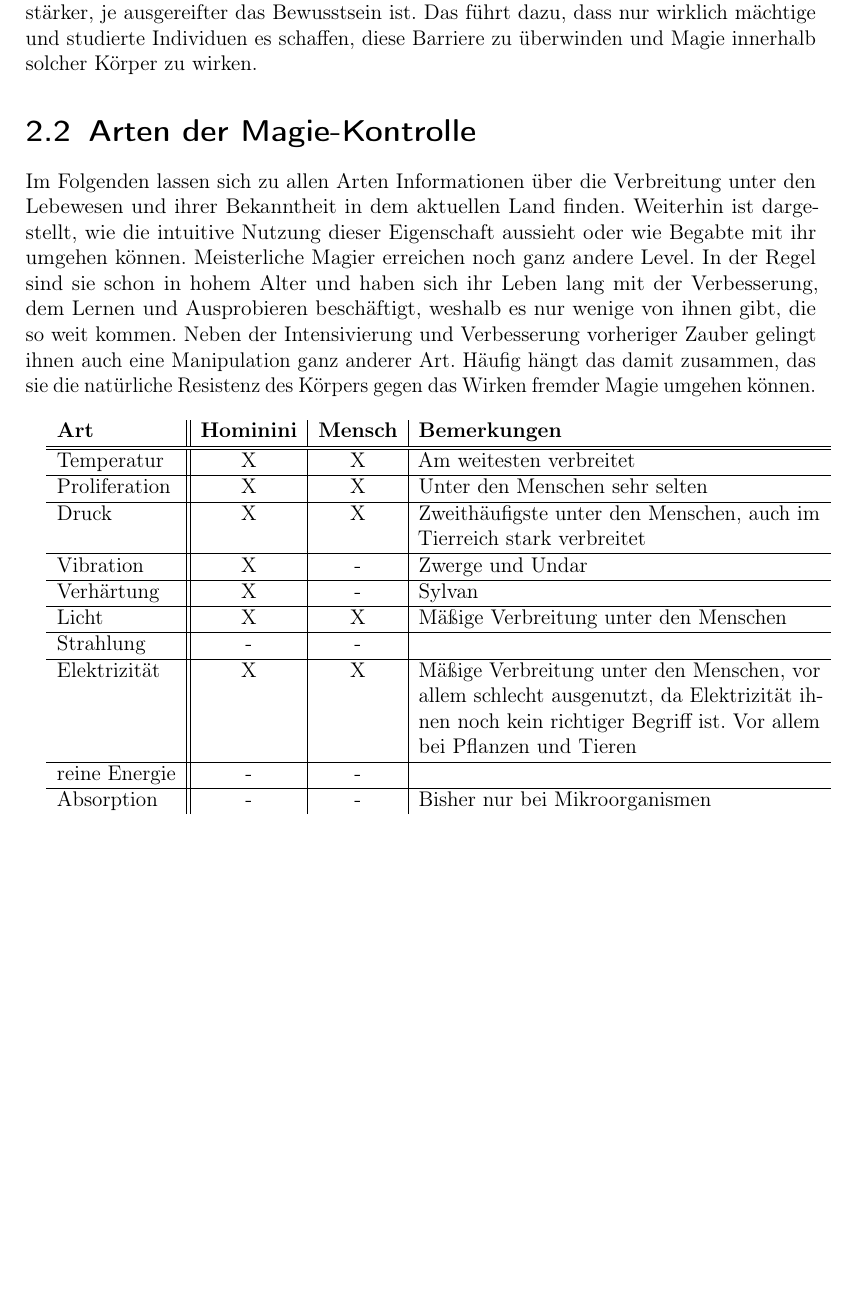
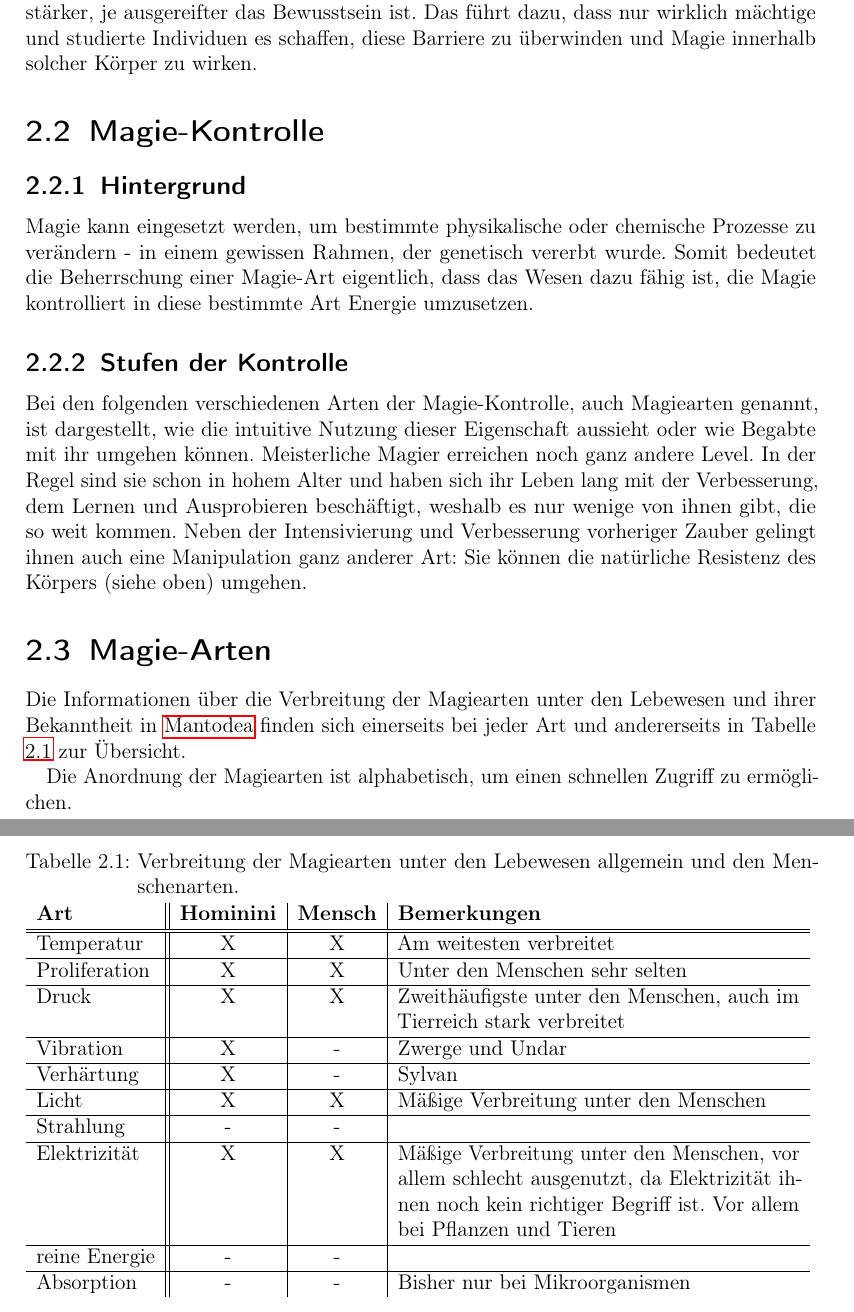
Before and after one commit to ink-inc/MagicMittelalterStory, a LaTeX document (Dokument/Master.tex, which reads Dokument/Dateien/Magie_Essenz.tex): part of page 15 of 71 before the commit and two parts of pages 15 and 16 of 72 after it, the two joined at a grey line, cut so that both start at the same text, the shorter picture padded with empty space. Compiled offline with pdfLaTeX.

Commit message:
UPDATE: Magie Kontrolle überarbeitet

```diff
--- a/Dokument/Dateien/Magie_Essenz.tex
+++ b/Dokument/Dateien/Magie_Essenz.tex
@@ -58,9 +58,27 @@ Das führt dazu, dass nur wirklich mächtige und studierte Individuen es schaffe
 
 
 
-\section{Arten der Magie-Kontrolle}
-Im Folgenden lassen sich zu allen Arten Informationen über die Verbreitung unter den Lebewesen und ihrer Bekanntheit in dem aktuellen Land finden. Weiterhin ist dargestellt, wie die intuitive Nutzung dieser Eigenschaft aussieht oder wie Begabte mit ihr umgehen können. Meisterliche Magier erreichen noch ganz andere Level. In der Regel sind sie schon in hohem Alter und haben sich ihr Leben lang mit der Verbesserung, dem Lernen und Ausprobieren beschäftigt, weshalb es nur wenige von ihnen gibt, die so weit kommen. Neben der Intensivierung und Verbesserung vorheriger Zauber gelingt ihnen auch eine Manipulation ganz anderer Art. Häufig hängt das damit zusammen, das sie die natürliche Resistenz des Körpers gegen das Wirken fremder Magie umgehen können. \\
+\section{Magie-Kontrolle}
+\subsection{Hintergrund}
+Magie kann eingesetzt werden, um bestimmte physikalische oder chemische Prozesse zu verändern - in einem gewissen Rahmen, der genetisch vererbt wurde.
+Somit bedeutet die Beherrschung einer Magie-Art eigentlich, dass das Wesen dazu fähig ist, die Magie kontrolliert in diese bestimmte Art Energie umzusetzen.
 
+\subsection{Stufen der Kontrolle}
+Bei den folgenden verschiedenen Arten der Magie-Kontrolle, auch Magiearten genannt, ist dargestellt, wie die intuitive Nutzung dieser Eigenschaft aussieht oder wie Begabte mit ihr umgehen können.
+Meisterliche Magier erreichen noch ganz andere Level.
+In der Regel sind sie schon in hohem Alter und haben sich ihr Leben lang mit der Verbesserung, dem Lernen und Ausprobieren beschäftigt, weshalb es nur wenige von ihnen gibt, die so weit kommen.
+Neben der Intensivierung und Verbesserung vorheriger Zauber gelingt ihnen auch eine Manipulation ganz anderer Art:
+Sie können die natürliche Resistenz des Körpers (siehe oben) umgehen.
+
+
+
+\section{Magie-Arten}
+Die Informationen über die Verbreitung der Magiearten unter den Lebewesen und ihrer Bekanntheit in \nameref{sec:land} finden sich einerseits bei jeder Art und andererseits in Tabelle \ref{tab:magie-verbreitung} zur Übersicht.
+
+Die Anordnung der Magiearten ist alphabetisch, um einen schnellen Zugriff zu ermöglichen.
+
+\begin{table}[htbp]
+	\caption{Verbreitung der Magiearten unter den Lebewesen allgemein und den Menschenarten.}
 	\begin{tabular}{l||c|c|p{8cm}}
 		\textbf{Art} & \textbf{Hominini} & \textbf{Mensch} & \textbf{Bemerkungen} \\
 		\hline \hline
```
Also changed, not shown: Dokument/Dateien/Magie_Essenz.tex (2 more changed lines). Lines whose indentation alone changed are shown as unchanged.
